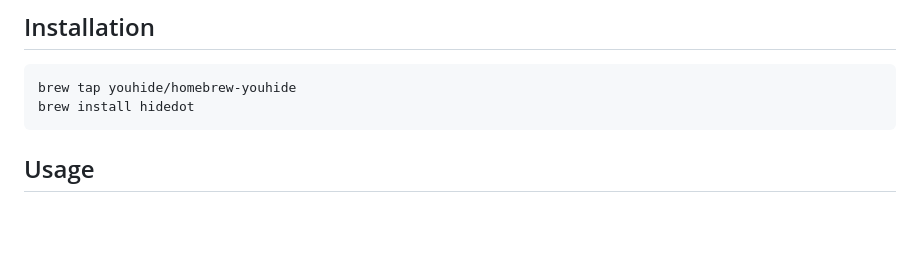
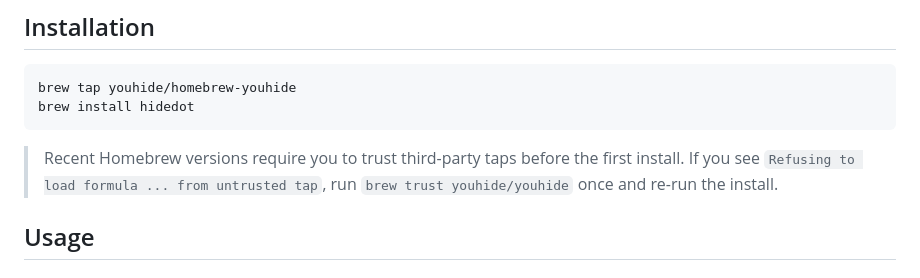
Before and after one commit to youhide/hideDot, a Markdown page: README.md, the part around the change. Rendered like a GitHub page; blank space fills up the shorter version.

````diff
--- a/README.md
+++ b/README.md
@@ -23,6 +23,10 @@ A blazing fast dotFiles manager written in Go. Easily manage your dotfiles, syml
 brew tap youhide/homebrew-youhide
 brew install hidedot
 ```
+
+> Recent Homebrew versions require you to trust third-party taps before the
+> first install. If you see `Refusing to load formula ... from untrusted tap`,
+> run `brew trust youhide/youhide` once and re-run the install.
 
 ## Usage
 
````
